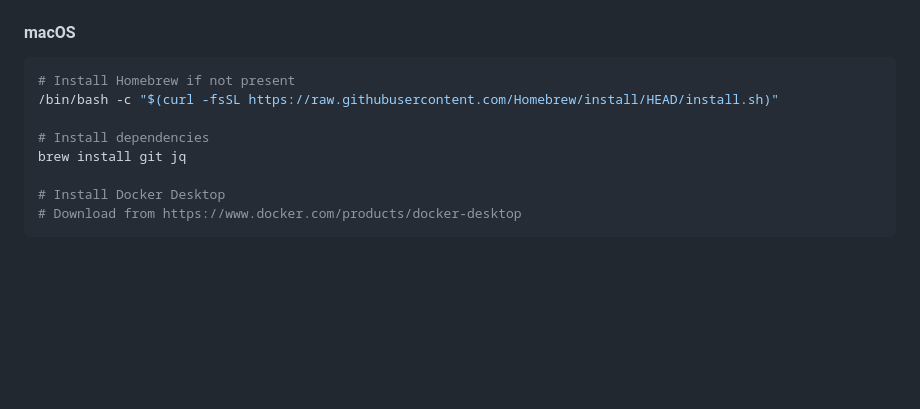
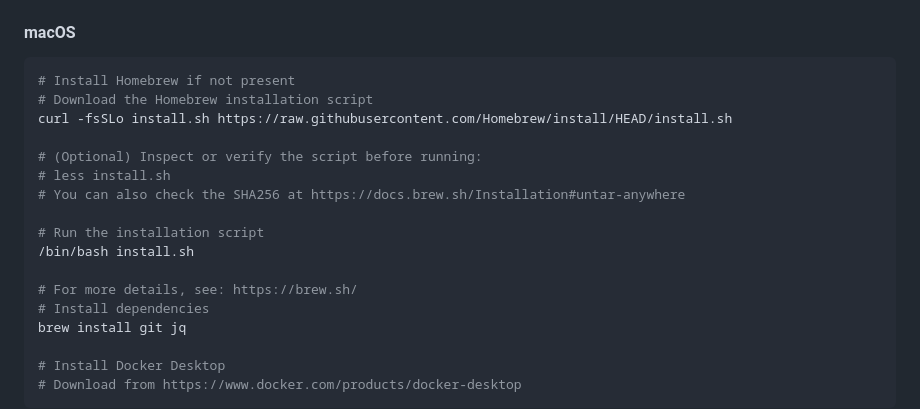
Before and after one commit to nullroute-commits/Automation_nation, a Markdown page: wiki/Installation-Guide.md, the part around the change. GitHub-like rendering; blank space fills up the shorter version.

Commit message:
Update wiki/Installation-Guide.md
Co-authored-by: Copilot <175728472+Copilot@users.noreply.github.com>
Signed-off-by: Somnetworking <59403925+nullroute-commits@users.noreply.github.com>

````diff
--- a/wiki/Installation-Guide.md
+++ b/wiki/Installation-Guide.md
@@ -168,8 +168,17 @@ sudo usermod -aG docker $USER
 #### macOS
 ```bash
 # Install Homebrew if not present
-/bin/bash -c "$(curl -fsSL https://raw.githubusercontent.com/Homebrew/install/HEAD/install.sh)"
+# Download the Homebrew installation script
+curl -fsSLo install.sh https://raw.githubusercontent.com/Homebrew/install/HEAD/install.sh
 
+# (Optional) Inspect or verify the script before running:
+# less install.sh
+# You can also check the SHA256 at https://docs.brew.sh/Installation#untar-anywhere
+
+# Run the installation script
+/bin/bash install.sh
+
+# For more details, see: https://brew.sh/
 # Install dependencies
 brew install git jq
 
````
